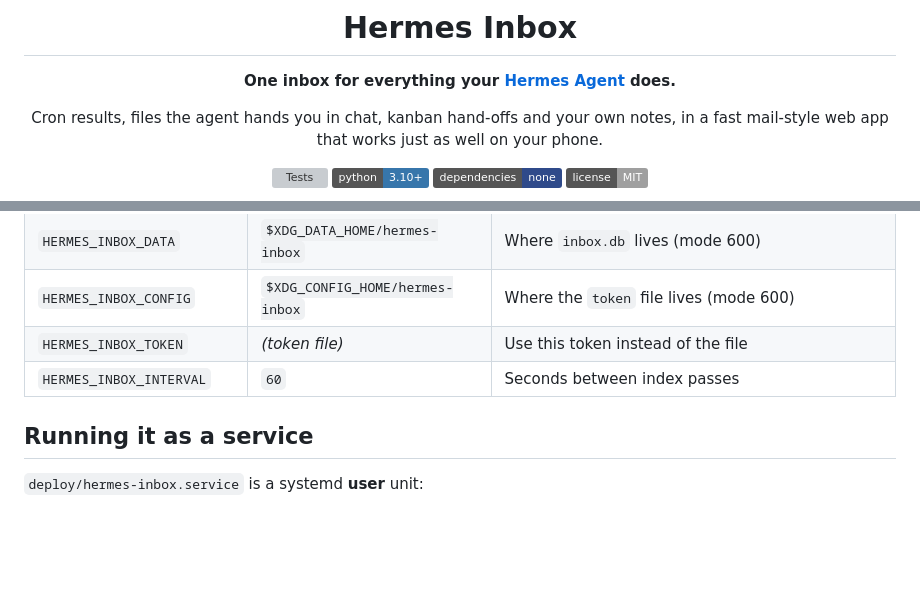
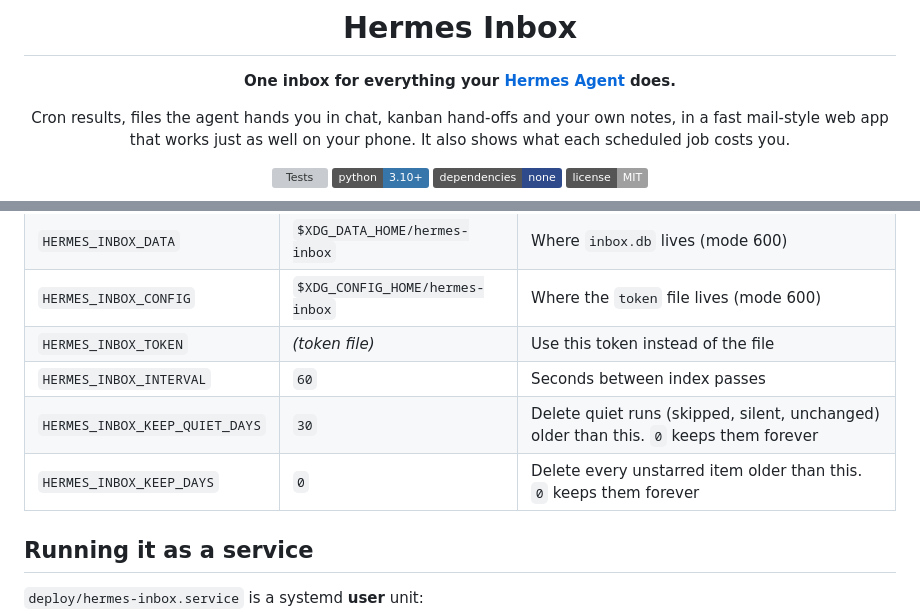
Before and after one commit to jcrabapple/hermes-inbox, a Markdown page: README.md, 2 parts joined by grey strips. Drawn GitHub-style; badges without logos; blank space fills up the shorter version; grey boxes are pictures that could not be loaded.

```diff
--- a/README.md
+++ b/README.md
@@ -6,7 +6,7 @@
 
 **One inbox for everything your [Hermes Agent](https://github.com/NousResearch/hermes-agent) does.**
 
-Cron results, files the agent hands you in chat, kanban hand-offs and your own notes, in a fast mail-style web app that works just as well on your phone.
+Cron results, files the agent hands you in chat, kanban hand-offs and your own notes, in a fast mail-style web app that works just as well on your phone. It also shows what each scheduled job costs you.
 
 [![Tests](https://github.com/jcrabapple/hermes-inbox/actions/workflows/tests.yml/badge.svg)](https://github.com/jcrabapple/hermes-inbox/actions/workflows/tests.yml)
 ![Python 3.10+](https://img.shields.io/badge/python-3.10%2B-3776AB?logo=python&logoColor=white)
@@ -111,6 +119,8 @@ Everything is optional.
 | `HERMES_INBOX_CONFIG` | `$XDG_CONFIG_HOME/hermes-inbox` | Where the `token` file lives (mode 600) |
 | `HERMES_INBOX_TOKEN` | *(token file)* | Use this token instead of the file |
 | `HERMES_INBOX_INTERVAL` | `60` | Seconds between index passes |
+| `HERMES_INBOX_KEEP_QUIET_DAYS` | `30` | Delete quiet runs (skipped, silent, unchanged) older than this. `0` keeps them forever |
+| `HERMES_INBOX_KEEP_DAYS` | `0` | Delete every unstarred item older than this. `0` keeps them forever |
 
 ## Running it as a service
 
```
Also changed, not shown: other parts of README.md (+33 -3 lines), CHANGELOG.md (+31 -0 lines), docs/screenshots/desktop-usage-dark.png (added), docs/screenshots/phone-usage-dark.png (added), 13 other files.
